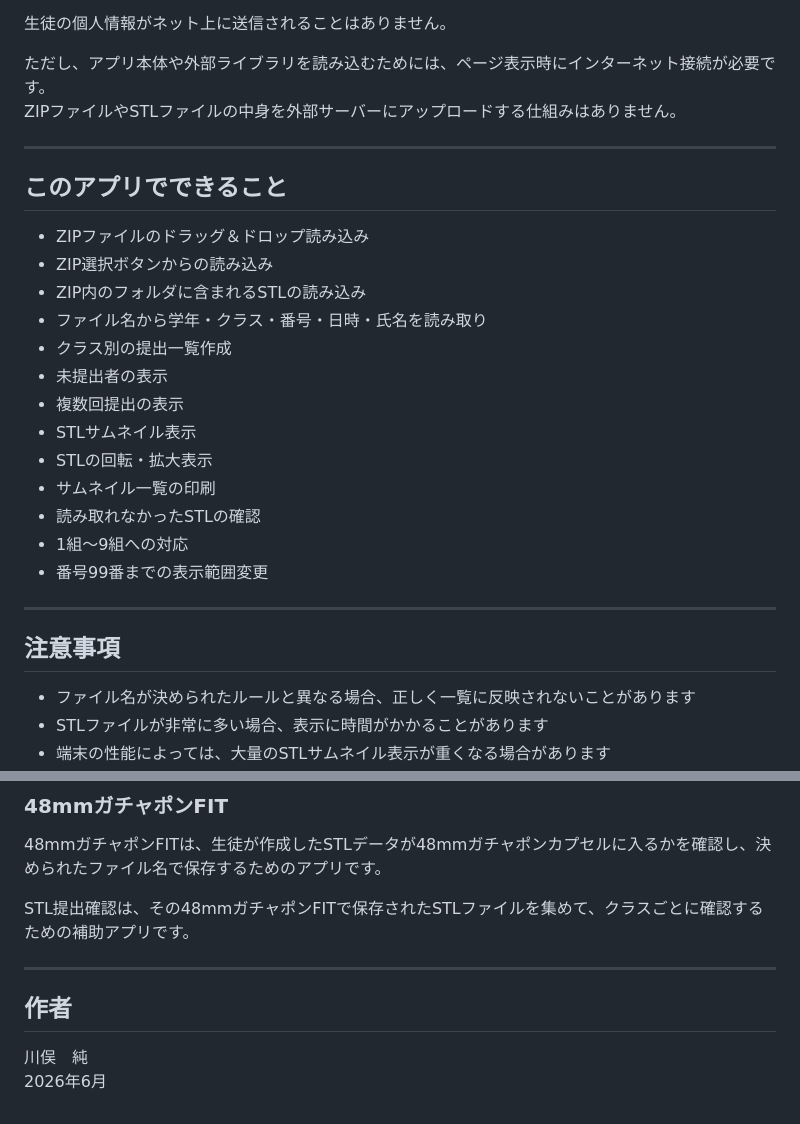
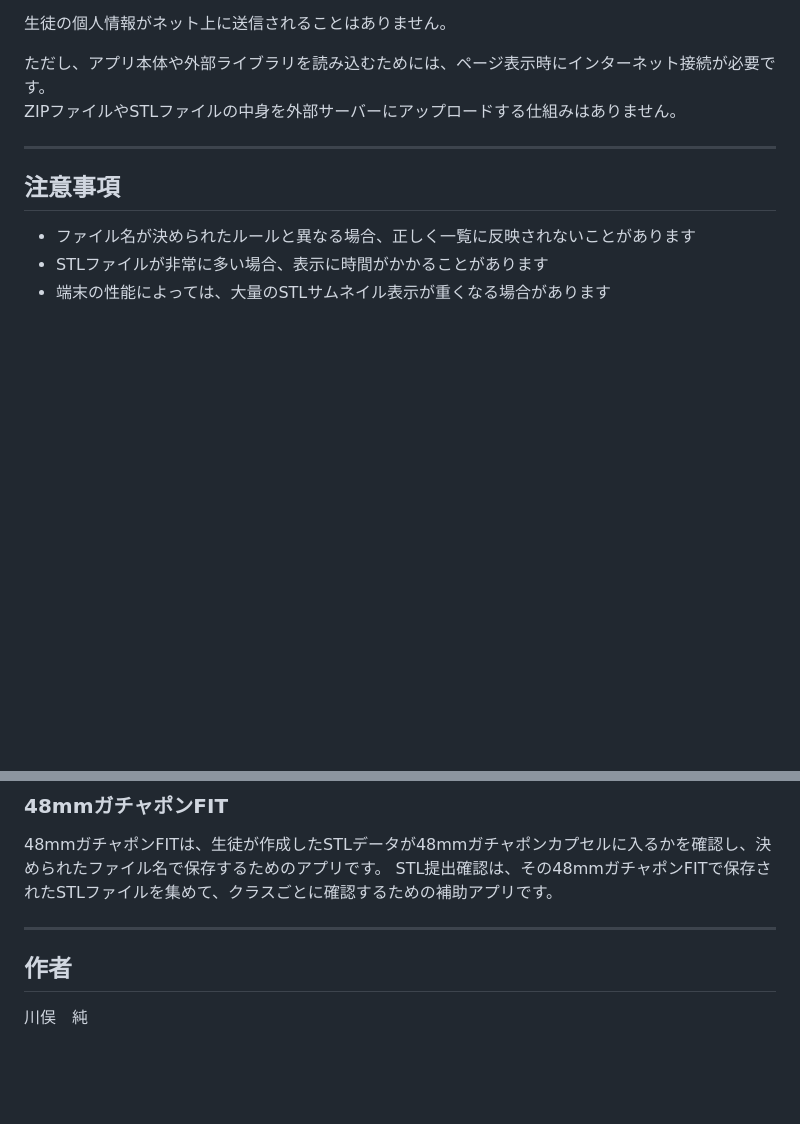
Before and after one commit to jkawamata/stl_file_list, a Markdown page: README.md, 2 parts joined by grey strips. GitHub-like rendering; blank space fills up the shorter version.

```diff
--- a/README.md
+++ b/README.md
@@ -181,24 +178,6 @@ ZIPファイルやSTLファイルの中身を外部サーバーにアップロ
 
 ---
 
-## このアプリでできること
-
-- ZIPファイルのドラッグ＆ドロップ読み込み
-- ZIP選択ボタンからの読み込み
-- ZIP内のフォルダに含まれるSTLの読み込み
-- ファイル名から学年・クラス・番号・日時・氏名を読み取り
-- クラス別の提出一覧作成
-- 未提出者の表示
-- 複数回提出の表示
-- STLサムネイル表示
-- STLの回転・拡大表示
-- サムネイル一覧の印刷
-- 読み取れなかったSTLの確認
-- 1組〜9組への対応
-- 番号99番までの表示範囲変更
-
----
-
 ## 注意事項
 
 - ファイル名が決められたルールと異なる場合、正しく一覧に反映されないことがあります
@@ -229,7 +208,6 @@ ZIPファイルやSTLファイルの中身を外部サーバーにアップロ
 ### 48mmガチャポンFIT
 
 48mmガチャポンFITは、生徒が作成したSTLデータが48mmガチャポンカプセルに入るかを確認し、決められたファイル名で保存するためのアプリです。
-
 STL提出確認は、その48mmガチャポンFITで保存されたSTLファイルを集めて、クラスごとに確認するための補助アプリです。
 
 ---
@@ -237,4 +215,3 @@ STL提出確認は、その48mmガチャポンFITで保存されたSTLファイ
 ## 作者
 
 川俣　純
-2026年6月
```
Also changed, not shown: other parts of README.md (+0 -3 lines).
